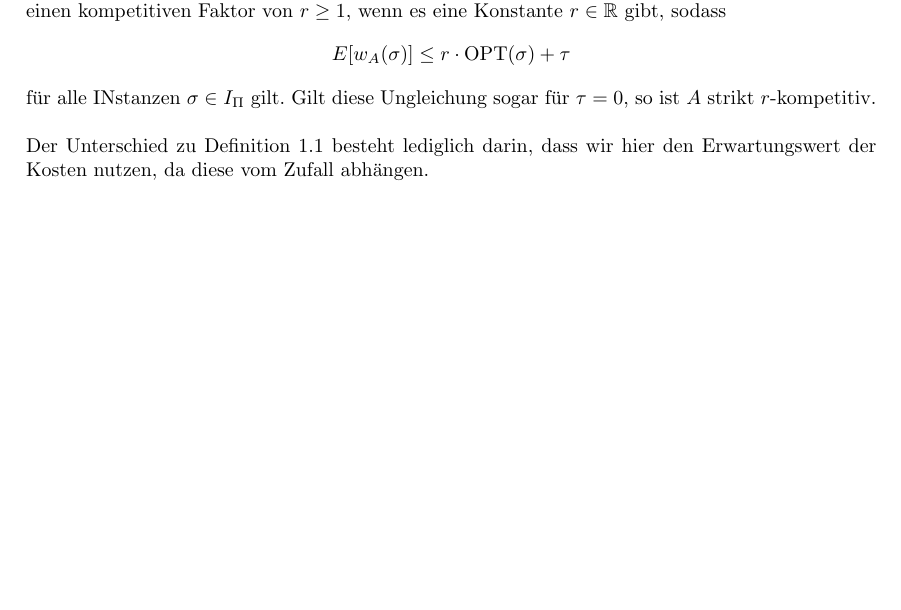
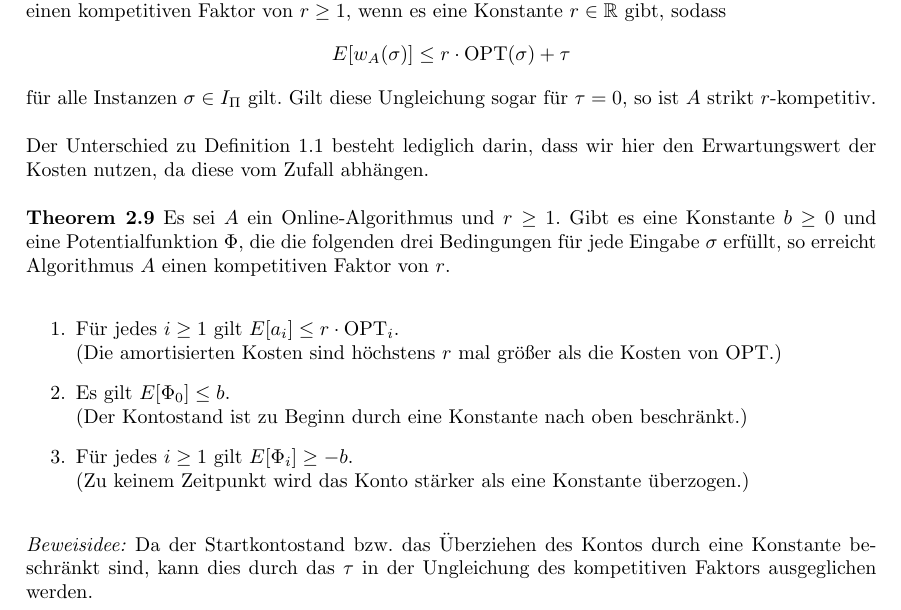
Before and after one commit to jensharder91/onlinealgo, a LaTeX document (zusammenfassung.tex): part of the page, cut so that both start at the same text, the shorter picture padded with empty space. Compiled offline with pdfLaTeX.

Commit message:
added Theorem 2.9

```diff
--- a/zusammenfassung.tex
+++ b/zusammenfassung.tex
@@ -8,8 +8,6 @@
 \usepackage{amsmath}
 \usepackage{amssymb}
 \usepackage{graphicx}
-
-\renewcommand{\labelenumi}{(\alph{enumi})}
 
 \setlength{\parskip}{\baselineskip}
 \setlength{\parindent}{0pt}
@@ -25,8 +23,20 @@
 
 \textbf{Definition 2.8} Ein randomisierter Online-Algorithmus $A$ für ein Minimierungsproblem $\Pi$ erreicht einen kompetitiven Faktor von $r \ge 1$, wenn es eine Konstante $r \in \mathbb{R}$ gibt, sodass
 $$E[w_A(\sigma)] \leq r \cdot \textrm{OPT}(\sigma) + \tau$$
-für alle INstanzen $\sigma \in I_\Pi$ gilt. Gilt diese Ungleichung sogar für $\tau = 0$, so ist $A$ strikt $r$-kompetitiv.
+für alle Instanzen $\sigma \in I_\Pi$ gilt. Gilt diese Ungleichung sogar für $\tau = 0$, so ist $A$ strikt $r$-kompetitiv.
 
 Der Unterschied zu Definition 1.1 besteht lediglich darin, dass wir hier den Erwartungswert der Kosten nutzen, da diese vom Zufall abhängen.
 
+\textbf{Theorem 2.9} Es sei $A$ ein Online-Algorithmus und $r \geq 1$. Gibt es eine Konstante $b \geq 0$ und eine Potentialfunktion $\Phi$, die die folgenden drei Bedingungen für jede Eingabe $\sigma$ erfüllt, so erreicht Algorithmus $A$ einen kompetitiven Faktor von $r$.
+\begin{enumerate}
+\item Für jedes $i \geq 1$ gilt $E[a_i] \leq r \cdot \textrm{OPT}_i$.\\
+(Die amortisierten Kosten sind höchstens $r$ mal größer als die Kosten von OPT.)
+\item Es gilt $E[\Phi_0] \leq b$.\\
+(Der Kontostand ist zu Beginn durch eine Konstante nach oben beschränkt.)
+\item Für jedes $i \geq 1$ gilt $E[\Phi_i] \geq -b$.\\
+(Zu keinem Zeitpunkt wird das Konto stärker als eine Konstante überzogen.)
+\end{enumerate}
+
+\textit{Beweisidee:} Da der Startkontostand bzw. das Überziehen des Kontos durch eine Konstante beschränkt sind, kann dies durch das $\tau$ in der Ungleichung des kompetitiven Faktors ausgeglichen werden.
+
 \end{document}
```
